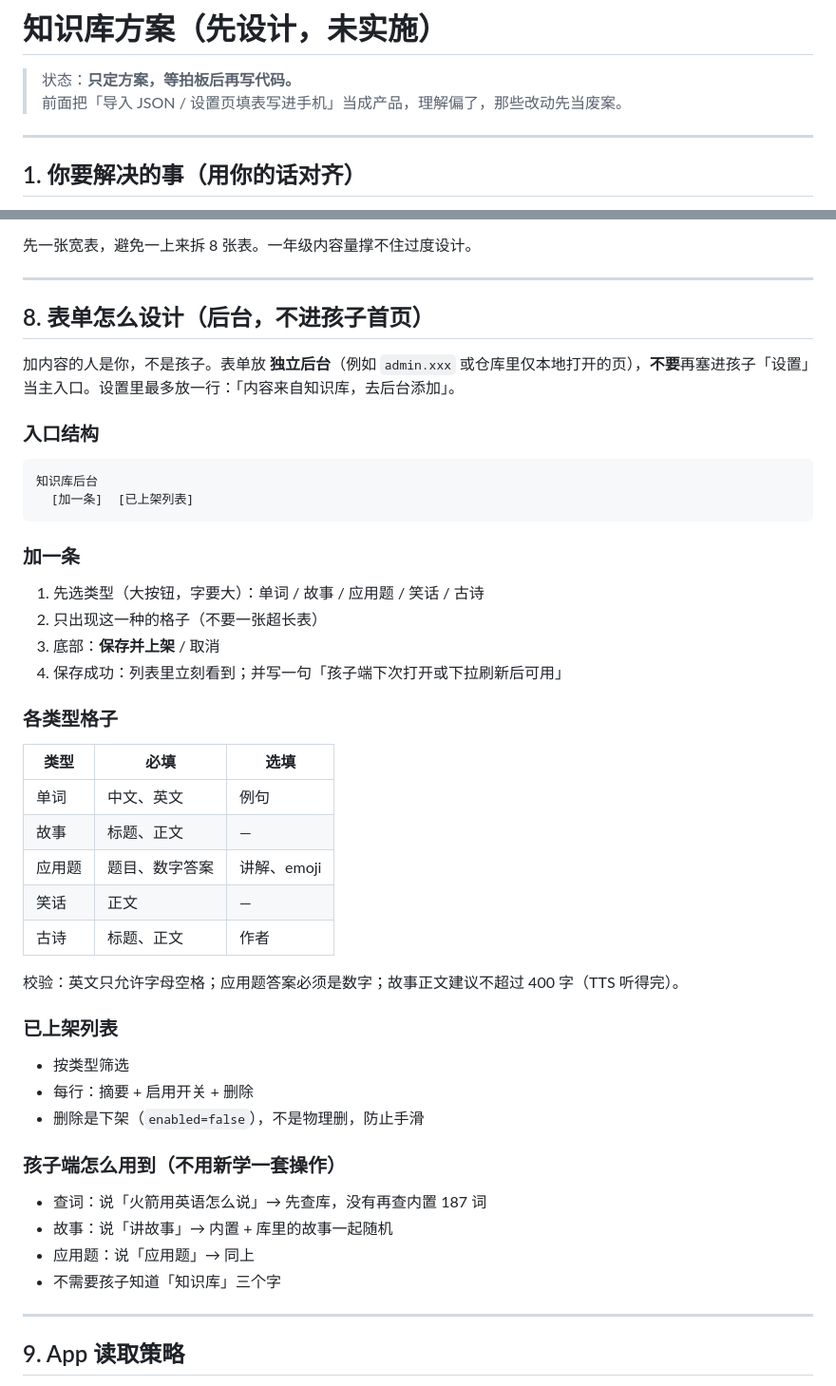
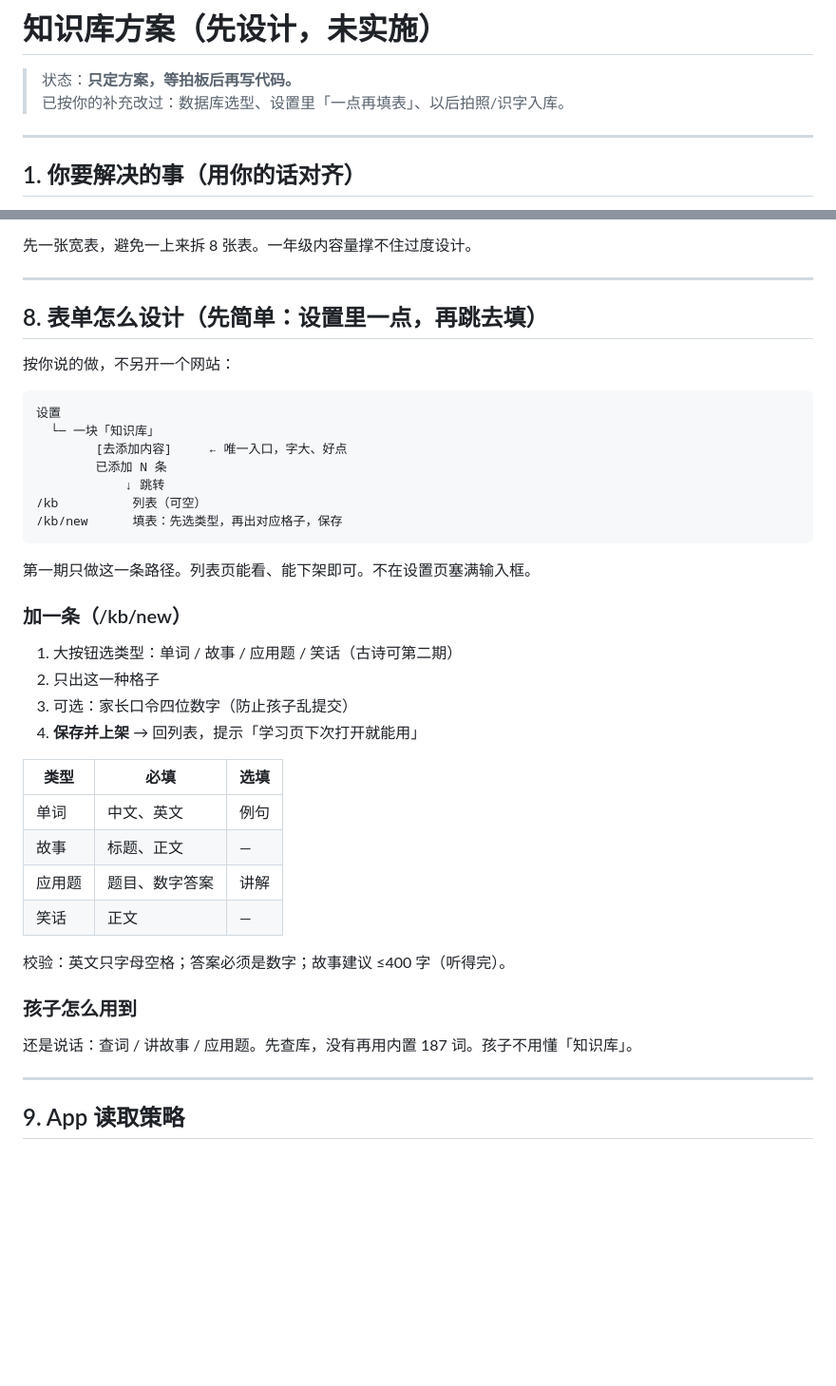
Before and after one commit to MrWangHello/AI-techer, a Markdown page: ai-english-teacher/docs/KB_DESIGN.md, 2 parts joined by grey strips. Shown at 95% size. Rendered like a GitHub page; blank space fills up the shorter version.

````diff
--- a/ai-english-teacher/docs/KB_DESIGN.md
+++ b/ai-english-teacher/docs/KB_DESIGN.md
@@ -1,7 +1,7 @@
 # 知识库方案（先设计，未实施）
 
 > 状态：**只定方案，等拍板后再写代码。**
-> 前面把「导入 JSON / 设置页填表写进手机」当成产品，理解偏了，那些改动先当废案。
+> 已按你的补充改过：数据库选型、设置里「一点再填表」、以后拍照/识字入库。
 
 ---
 
@@ -159,48 +145,41 @@ GitHub Actions **继续只发网站**，不负责往库里灌数据。
 
 ---
 
-## 8. 表单怎么设计（后台，不进孩子首页）
+## 8. 表单怎么设计（先简单：设置里一点，再跳去填）
 
-加内容的人是你，不是孩子。表单放 **独立后台**（例如 `admin.xxx` 或仓库里仅本地打开的页），**不要**再塞进孩子「设置」当主入口。设置里最多放一行：「内容来自知识库，去后台添加」。
-
-### 入口结构
+按你说的做，不另开一个网站：
 
 ```
-知识库后台
-  [加一条]  [已上架列表]
+设置
+  └─ 一块「知识库」
+        [去添加内容]     ← 唯一入口，字大、好点
+        已添加 N 条
+            ↓ 跳转
+/kb          列表（可空）
+/kb/new      填表：先选类型，再出对应格子，保存
 ```
 
-### 加一条
+第一期只做这一条路径。列表页能看、能下架即可。不在设置页塞满输入框。
 
-1. 先选类型（大按钮，字要大）：单词 / 故事 / 应用题 / 笑话 / 古诗
-2. 只出现这一种的格子（不要一张超长表）
-3. 底部：**保存并上架** / 取消
-4. 保存成功：列表里立刻看到；并写一句「孩子端下次打开或下拉刷新后可用」
+### 加一条（/kb/new）
 
-### 各类型格子
+1. 大按钮选类型：单词 / 故事 / 应用题 / 笑话（古诗可第二期）
+2. 只出这一种格子
+3. 可选：家长口令四位数字（防止孩子乱提交）
+4. **保存并上架** → 回列表，提示「学习页下次打开就能用」
 
 | 类型 | 必填 | 选填 |
 |------|------|------|
 | 单词 | 中文、英文 | 例句 |
 | 故事 | 标题、正文 | — |
-| 应用题 | 题目、数字答案 | 讲解、emoji |
+| 应用题 | 题目、数字答案 | 讲解 |
 | 笑话 | 正文 | — |
-| 古诗 | 标题、正文 | 作者 |
 
-校验：英文只允许字母空格；应用题答案必须是数字；故事正文建议不超过 400 字（TTS 听得完）。
+校验：英文只字母空格；答案必须是数字；故事建议 ≤400 字（听得完）。
 
-### 已上架列表
+### 孩子怎么用到
 
-- 按类型筛选
-- 每行：摘要 + 启用开关 + 删除
-- 删除是下架（`enabled=false`），不是物理删，防止手滑
-
-### 孩子端怎么用到（不用新学一套操作）
-
-- 查词：说「火箭用英语怎么说」→ 先查库，没有再查内置 187 词
-- 故事：说「讲故事」→ 内置 + 库里的故事一起随机
-- 应用题：说「应用题」→ 同上
-- 不需要孩子知道「知识库」三个字
+还是说话：查词 / 讲故事 / 应用题。先查库，没有再用内置 187 词。孩子不用懂「知识库」。
 
 ---
 
````
Also changed, not shown: other parts of ai-english-teacher/docs/KB_DESIGN.md (+95 -31 lines).
